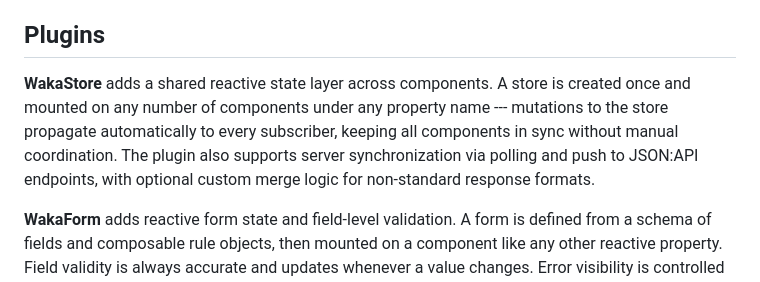
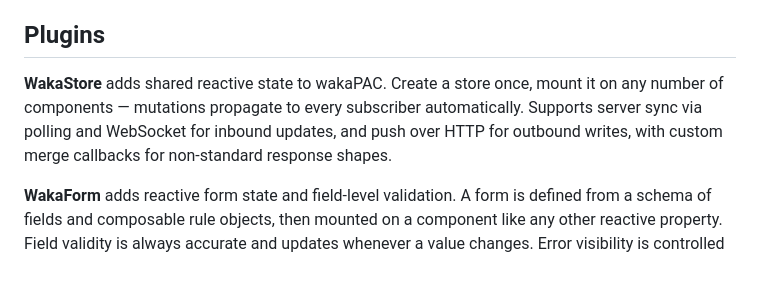
Before and after one commit to quellabs/wakapac, a Markdown page: README.md, the part around the change. Rendered like a GitHub page.

```diff
--- a/README.md
+++ b/README.md
@@ -82,7 +82,7 @@ No build tooling required.
 
 ## Plugins
 
-**WakaStore** adds a shared reactive state layer across components. A store is created once and mounted on any number of components under any property name --- mutations to the store propagate automatically to every subscriber, keeping all components in sync without manual coordination. The plugin also supports server synchronization via polling and push to JSON:API endpoints, with optional custom merge logic for non-standard response formats.
+**WakaStore** adds shared reactive state to wakaPAC. Create a store once, mount it on any number of components — mutations propagate to every subscriber automatically. Supports server sync via polling and WebSocket for inbound updates, and push over HTTP for outbound writes, with custom merge callbacks for non-standard response shapes.
 
 **WakaForm** adds reactive form state and field-level validation. A form is defined from a schema of fields and composable rule objects, then mounted on a component like any other reactive property. Field validity is always accurate and updates whenever a value changes. Error visibility is controlled by the template --- bind against `field.valid` directly, write your error messages in HTML, and decide when to show them. Built-in rules cover the common cases (`NotBlank`, `Email`, `Min`, `Max`, `MinLength`, `MaxLength`, `Pattern`); custom rules are any object with a `validate(value)` method that returns `true` or `false`.
 
```
